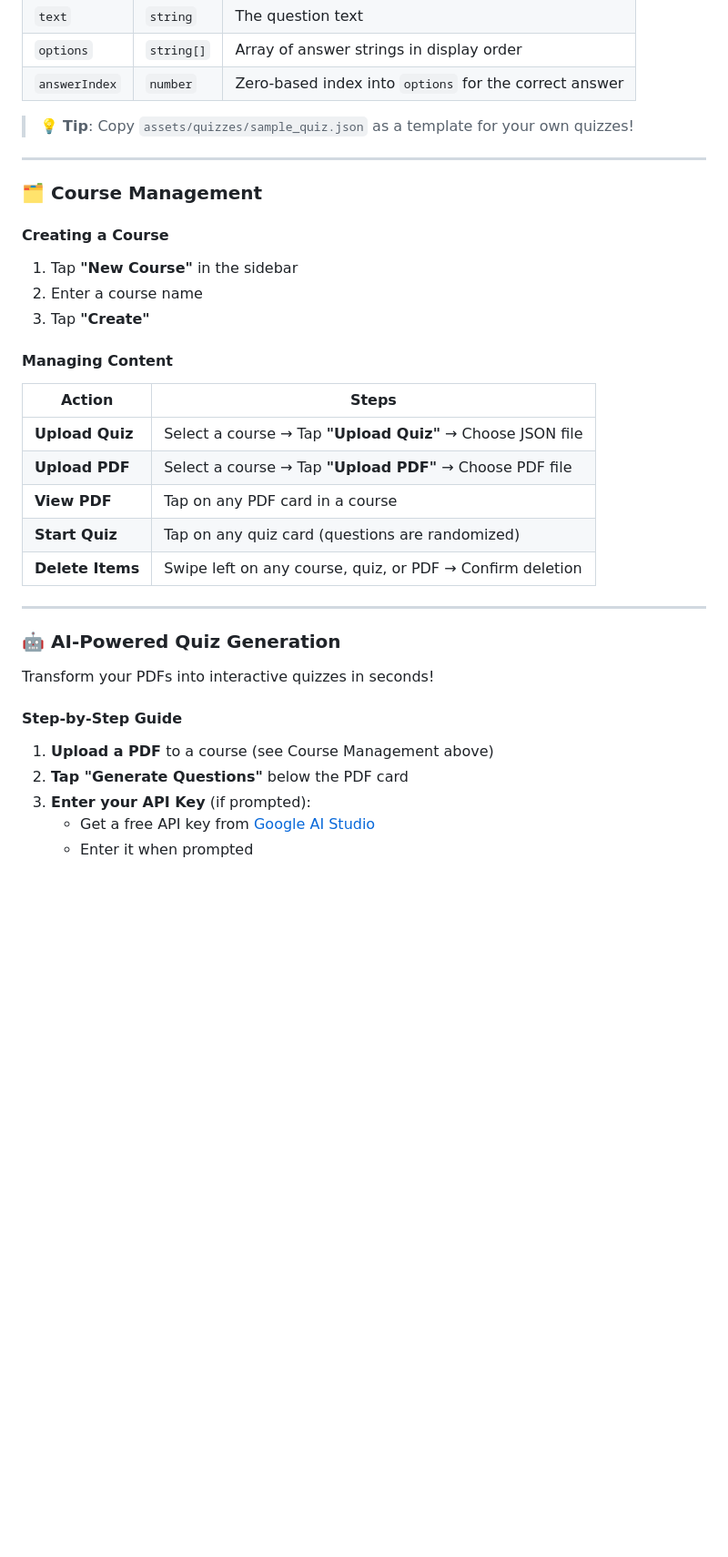
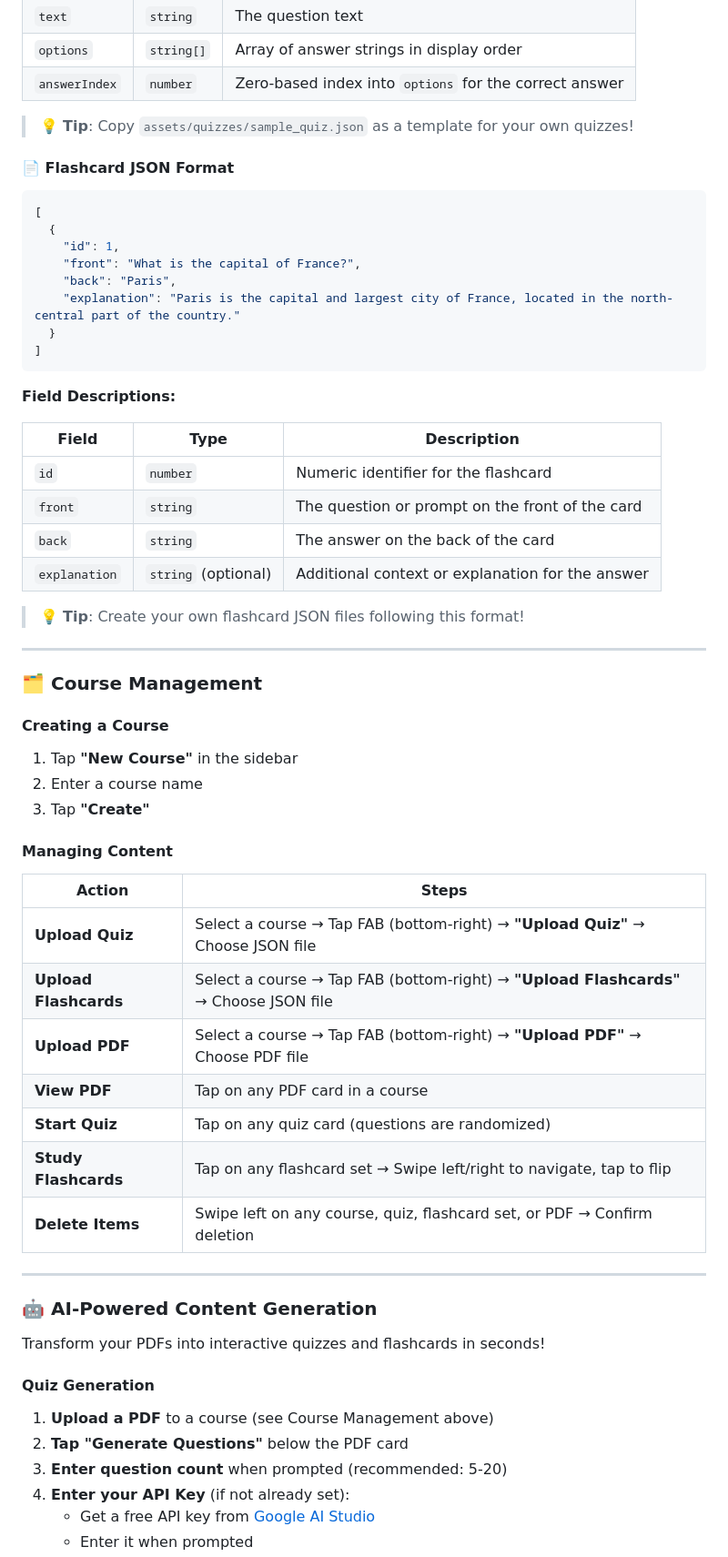
Before and after one commit to osmandemiroz/testmaker, a Markdown page: README.md, the part around one of its changes. Shown at 91% size. Drawn GitHub-style; blank space fills up the shorter version.

````diff
--- a/README.md
+++ b/README.md
@@ -141,6 +146,30 @@ flutter run
 
 > 💡 **Tip**: Copy `assets/quizzes/sample_quiz.json` as a template for your own quizzes!
 
+#### 📄 Flashcard JSON Format
+
+```json
+[
+  {
+    "id": 1,
+    "front": "What is the capital of France?",
+    "back": "Paris",
+    "explanation": "Paris is the capital and largest city of France, located in the north-central part of the country."
+  }
+]
+```
+
+**Field Descriptions:**
+
+| Field | Type | Description |
+|-------|------|-------------|
+| `id` | `number` | Numeric identifier for the flashcard |
+| `front` | `string` | The question or prompt on the front of the card |
+| `back` | `string` | The answer on the back of the card |
+| `explanation` | `string` (optional) | Additional context or explanation for the answer |
+
+> 💡 **Tip**: Create your own flashcard JSON files following this format!
+
 ---
 
 ### 🗂️ Course Management
@@ -155,22 +184,25 @@ flutter run
 
 | Action | Steps |
 |--------|-------|
-| **Upload Quiz** | Select a course → Tap **"Upload Quiz"** → Choose JSON file |
-| **Upload PDF** | Select a course → Tap **"Upload PDF"** → Choose PDF file |
+| **Upload Quiz** | Select a course → Tap FAB (bottom-right) → **"Upload Quiz"** → Choose JSON file |
+| **Upload Flashcards** | Select a course → Tap FAB (bottom-right) → **"Upload Flashcards"** → Choose JSON file |
+| **Upload PDF** | Select a course → Tap FAB (bottom-right) → **"Upload PDF"** → Choose PDF file |
 | **View PDF** | Tap on any PDF card in a course |
 | **Start Quiz** | Tap on any quiz card (questions are randomized) |
-| **Delete Items** | Swipe left on any course, quiz, or PDF → Confirm deletion |
+| **Study Flashcards** | Tap on any flashcard set → Swipe left/right to navigate, tap to flip |
+| **Delete Items** | Swipe left on any course, quiz, flashcard set, or PDF → Confirm deletion |
 
 ---
 
-### 🤖 AI-Powered Quiz Generation
+### 🤖 AI-Powered Content Generation
 
-Transform your PDFs into interactive quizzes in seconds!
+Transform your PDFs into interactive quizzes and flashcards in seconds!
 
-#### Step-by-Step Guide
+#### Quiz Generation
 
 1. **Upload a PDF** to a course (see Course Management above)
 2. **Tap "Generate Questions"** below the PDF card
-3. **Enter your API Key** (if prompted):
+3. **Enter question count** when prompted (recommended: 5-20)
+4. **Enter your API Key** (if not already set):
    - Get a free API key from [Google AI Studio](https://makersuite.google.com/app/apikey)
    - Enter it when prompted
````
Also changed, not shown: other parts of README.md (+41 -20 lines).
